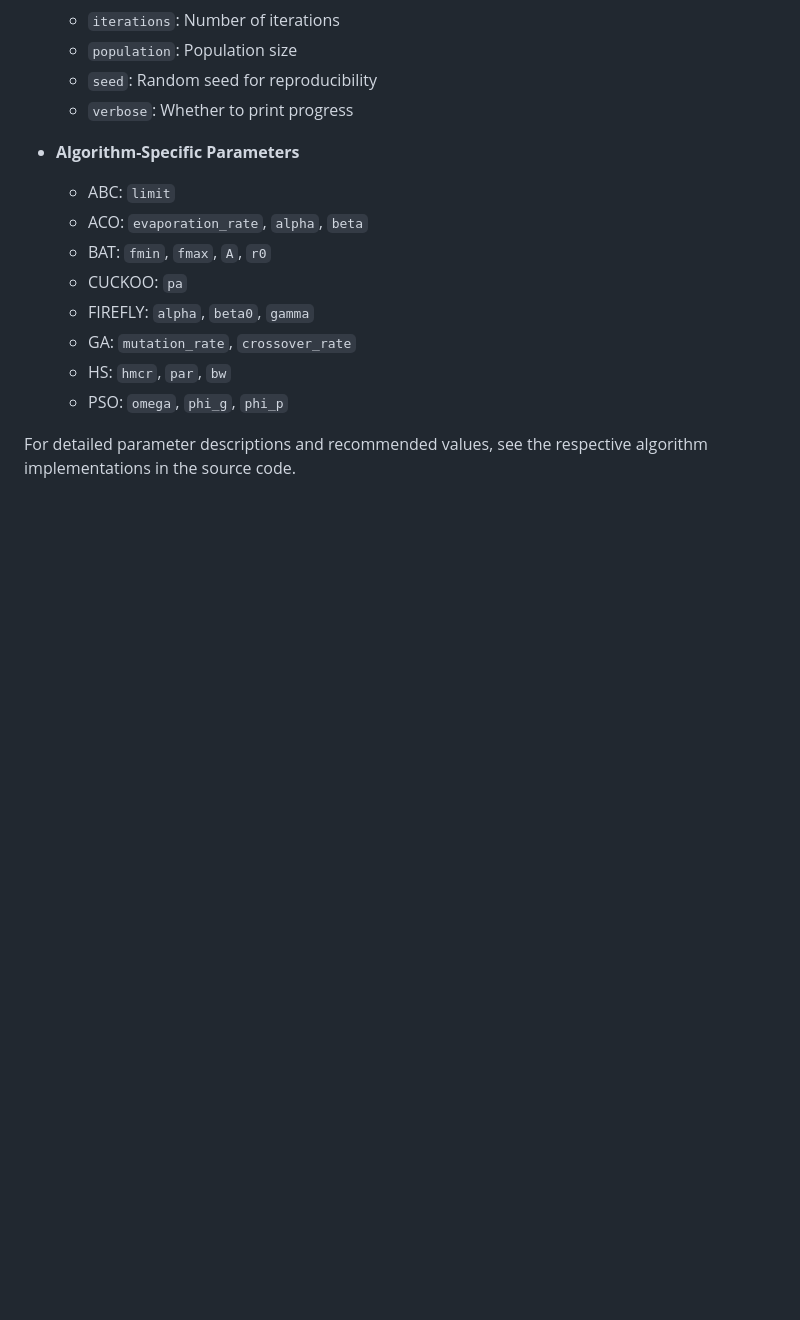
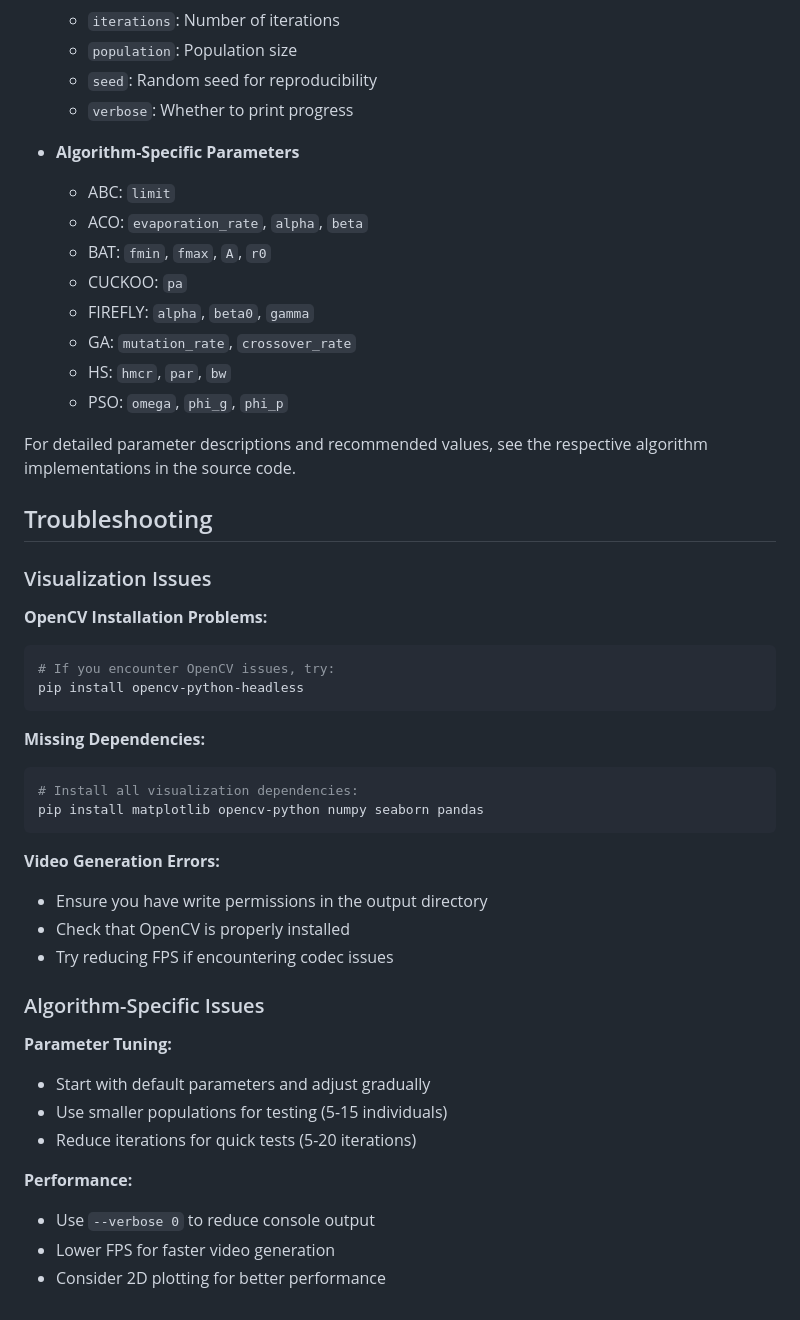
Before and after one commit to erickfmm/ANMetaL, a Markdown page: README.md, the part around one of its changes. GitHub-like rendering; blank space fills up the shorter version.

````diff
--- a/README.md
+++ b/README.md
@@ -140,3 +233,36 @@ Each metaheuristic has its own set of parameters. Here are some common ones:
   * PSO: `omega`, `phi_g`, `phi_p`
 
 For detailed parameter descriptions and recommended values, see the respective algorithm implementations in the source code.
+
+## Troubleshooting
+
+### Visualization Issues
+
+**OpenCV Installation Problems:**
+```bash
+# If you encounter OpenCV issues, try:
+pip install opencv-python-headless
+```
+
+**Missing Dependencies:**
+```bash
+# Install all visualization dependencies:
+pip install matplotlib opencv-python numpy seaborn pandas
+```
+
+**Video Generation Errors:**
+- Ensure you have write permissions in the output directory
+- Check that OpenCV is properly installed
+- Try reducing FPS if encountering codec issues
+
+### Algorithm-Specific Issues
+
+**Parameter Tuning:**
+- Start with default parameters and adjust gradually
+- Use smaller populations for testing (5-15 individuals)
+- Reduce iterations for quick tests (5-20 iterations)
+
+**Performance:**
+- Use `--verbose 0` to reduce console output
+- Lower FPS for faster video generation
+- Consider 2D plotting for better performance
````
Also changed, not shown: other parts of README.md (+95 -2 lines).
